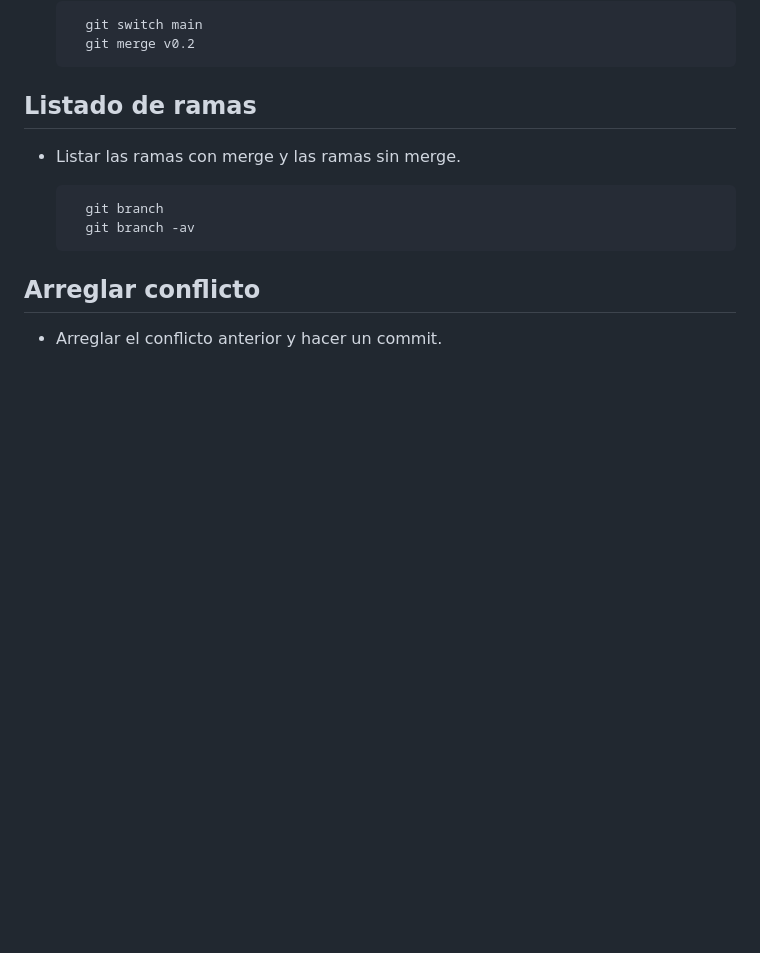
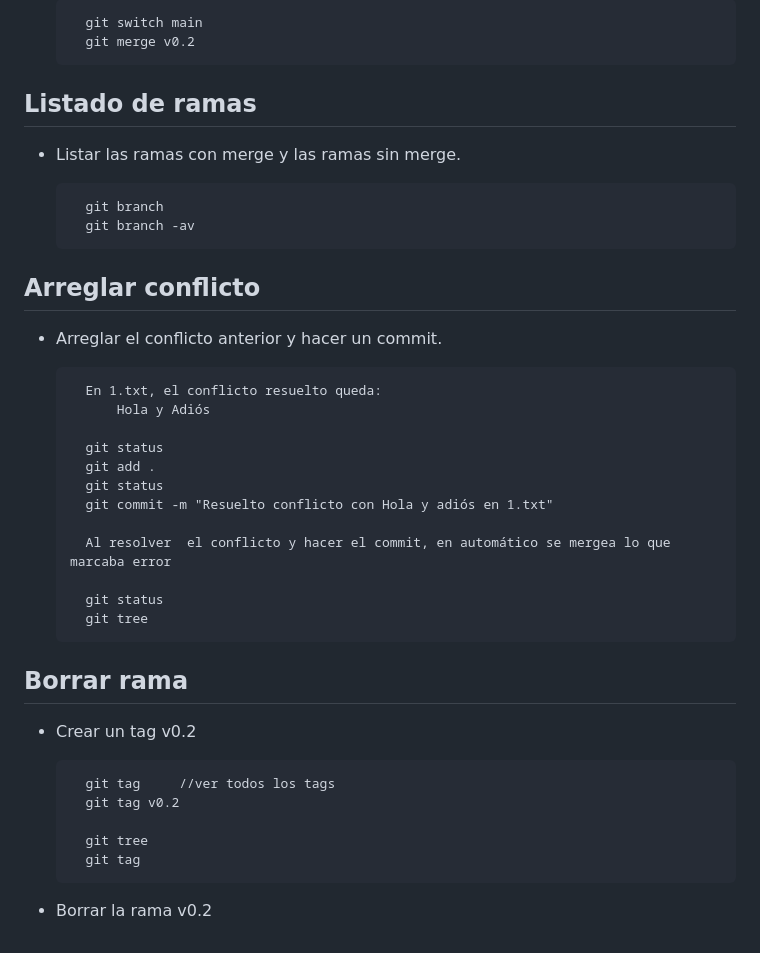
Before and after one commit to ReyRomano/masteruah, a Markdown page: README.md, the part around the change. GitHub-like rendering; blank space fills up the shorter version.

Commit message:
Resuelto conflicto con Hola y adios en 1.txt Ok

```diff
--- a/README.md
+++ b/README.md
@@ -245,3 +245,28 @@ la carpeta sean ignorados por git.
 ## Arreglar conflicto
 
 - Arreglar el conflicto anterior y hacer un commit.
+
+		En 1.txt, el conflicto resuelto queda:
+			Hola y Adiós
+
+		git status
+		git add .
+		git status
+		git commit -m "Resuelto conflicto con Hola y adiós en 1.txt"
+
+		Al resolver  el conflicto y hacer el commit, en automático se mergea lo que marcaba error
+
+		git status
+		git tree
+
+## Borrar rama
+
+- Crear un tag v0.2
+
+		git tag		//ver todos los tags
+		git tag v0.2
+
+		git tree
+		git tag
+
+- Borrar la rama v0.2
```
